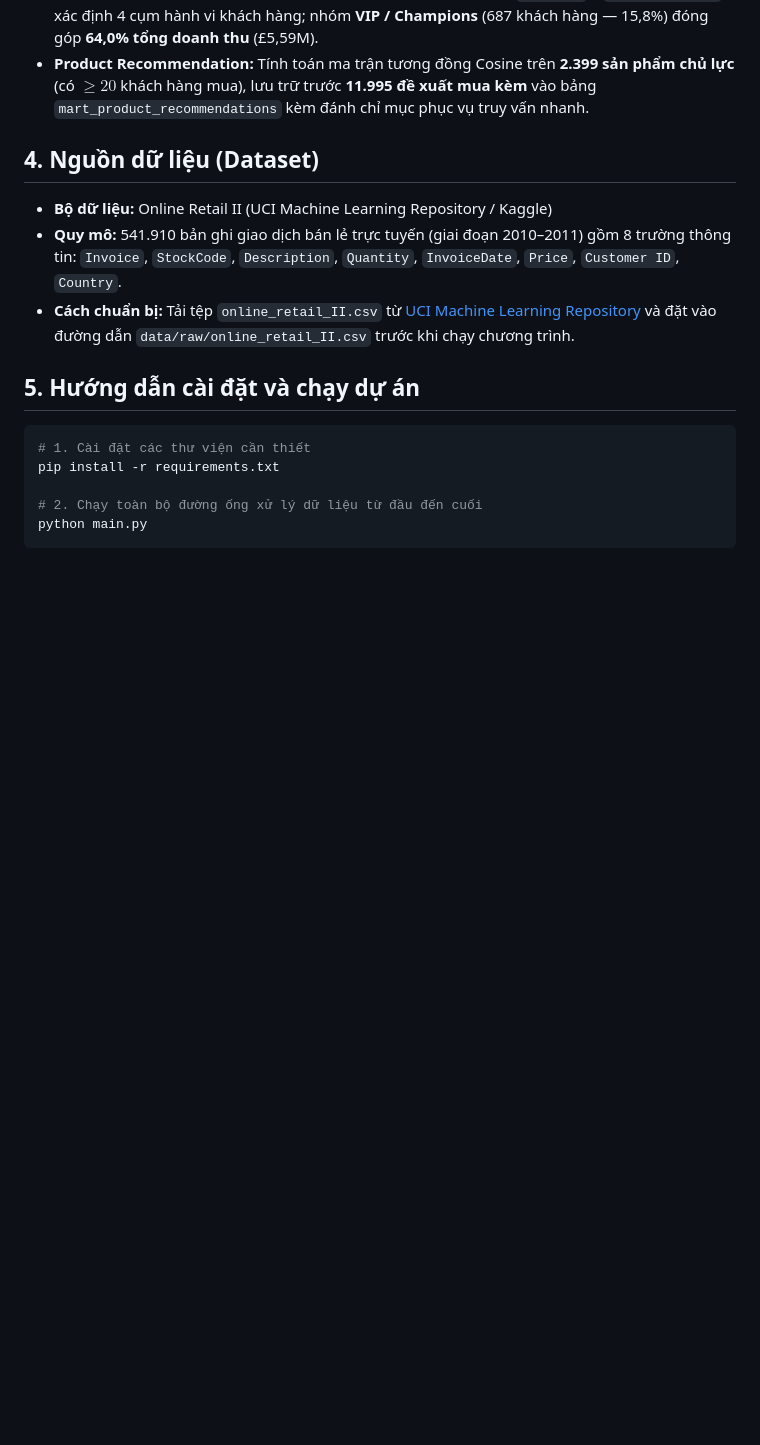
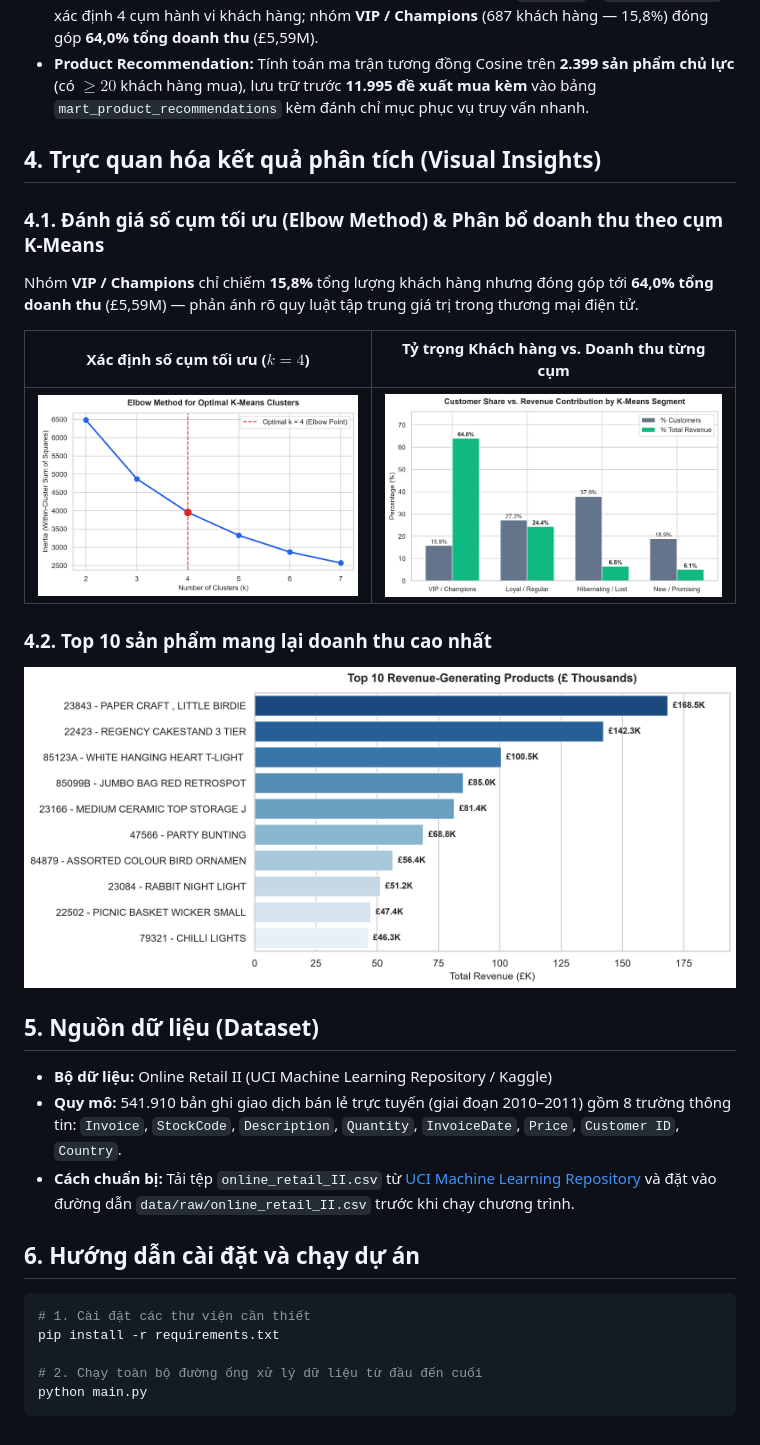
Before and after one commit to Phuctran61/retail-data-pipeline, a Markdown page: README.md, the part around the change. Drawn GitHub-style; pictures changed too: assets/1_kmeans_elbow.png (added), assets/2_cluster_revenue_share.png (added), assets/3_top_10_products.png (added); blank space fills up the shorter version.

Commit message:
add automated visualization charts to README

````diff
--- a/README.md
+++ b/README.md
@@ -46,13 +46,25 @@ retail-data-engineering-pipeline/
 * **Customer Segmentation (K-Means):** Chuẩn hóa đặc trưng RFM (`np.log1p` + `StandardScaler`), xác định 4 cụm hành vi khách hàng; nhóm **VIP / Champions** (687 khách hàng — 15,8%) đóng góp **64,0% tổng doanh thu** (£5,59M).
 * **Product Recommendation:** Tính toán ma trận tương đồng Cosine trên **2.399 sản phẩm chủ lực** (có $\ge 20$ khách hàng mua), lưu trữ trước **11.995 đề xuất mua kèm** vào bảng `mart_product_recommendations` kèm đánh chỉ mục phục vụ truy vấn nhanh.
 
-## 4. Nguồn dữ liệu (Dataset)
+## 4. Trực quan hóa kết quả phân tích (Visual Insights)
+
+### 4.1. Đánh giá số cụm tối ưu (Elbow Method) & Phân bổ doanh thu theo cụm K-Means
+Nhóm **VIP / Champions** chỉ chiếm **15,8%** tổng lượng khách hàng nhưng đóng góp tới **64,0% tổng doanh thu** (£5,59M) — phản ánh rõ quy luật tập trung giá trị trong thương mại điện tử.
+
+| Xác định số cụm tối ưu ($k = 4$) | Tỷ trọng Khách hàng vs. Doanh thu từng cụm |
+| :---: | :---: |
+| ![K-Means Elbow](assets/1_kmeans_elbow.png) | ![Cluster Revenue Share](assets/2_cluster_revenue_share.png) |
+
+### 4.2. Top 10 sản phẩm mang lại doanh thu cao nhất
+![Top 10 Products](assets/3_top_10_products.png)
+
+## 5. Nguồn dữ liệu (Dataset)
 
 * **Bộ dữ liệu:** Online Retail II (UCI Machine Learning Repository / Kaggle)
 * **Quy mô:** 541.910 bản ghi giao dịch bán lẻ trực tuyến (giai đoạn 2010–2011) gồm 8 trường thông tin: `Invoice`, `StockCode`, `Description`, `Quantity`, `InvoiceDate`, `Price`, `Customer ID`, `Country`.
 * **Cách chuẩn bị:** Tải tệp `online_retail_II.csv` từ [UCI Machine Learning Repository](https://archive.ics.uci.edu/dataset/502/online+retail+ii) và đặt vào đường dẫn `data/raw/online_retail_II.csv` trước khi chạy chương trình.
 
-## 5. Hướng dẫn cài đặt và chạy dự án
+## 6. Hướng dẫn cài đặt và chạy dự án
 
 ```bash
 # 1. Cài đặt các thư viện cần thiết
````
Also changed, not shown: 2 other files.
